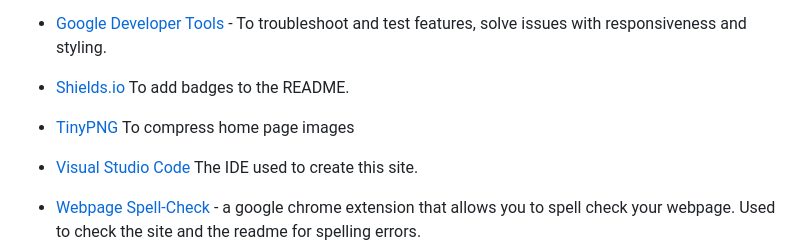
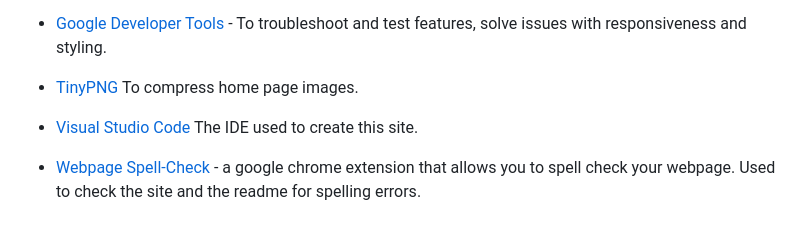
Before and after one commit to Cleg83/Resurrect-The-Bedlam-Six-, a Markdown page: README.md, the part around the change. Drawn GitHub-style; blank space fills up the shorter version.

Commit message:
Removed unnnecessary link from progrmas used section

```diff
--- a/README.md
+++ b/README.md
@@ -265,9 +265,7 @@ HTML, CSS
 
 * [Google Developer Tools](https://developers.google.com/web/tools) - To troubleshoot and test features, solve issues with responsiveness and styling.
 
-* [Shields.io](https://shields.io/) To add badges to the README.
-
-* [TinyPNG](https://tinypng.com/) To compress home page images
+* [TinyPNG](https://tinypng.com/) To compress home page images.
 
 * [Visual Studio Code](https://code.visualstudio.com/) The IDE used to create this site.
 
```
